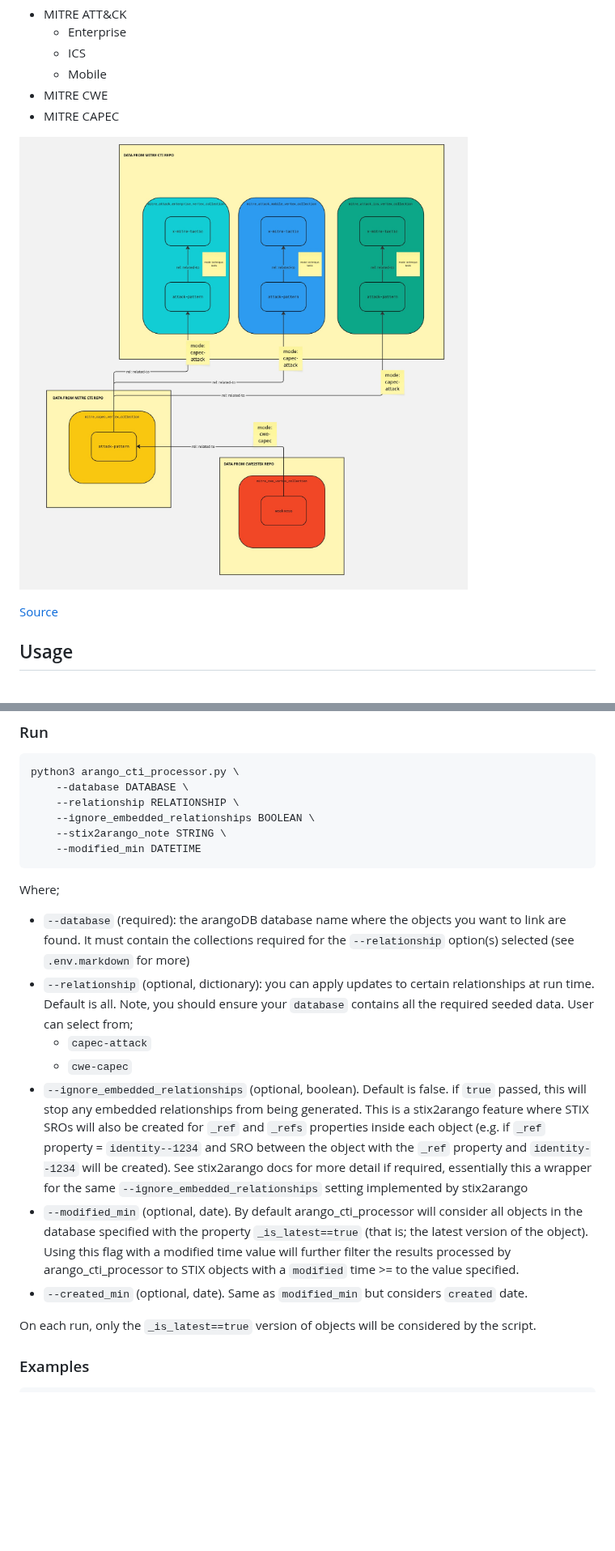
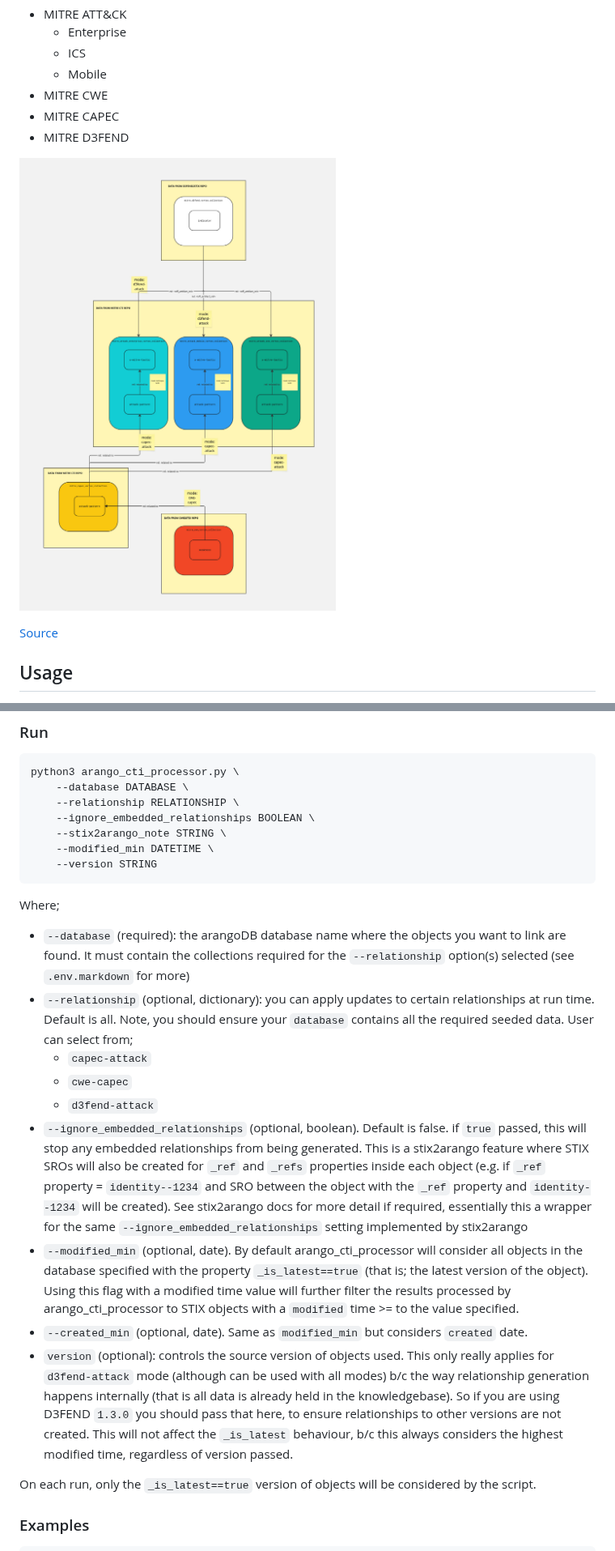
Before and after one commit to muchdogesec/arango_cti_processor, a Markdown page: README.md, 2 parts joined by grey strips. Shown at 81% size. Drawn GitHub-style; pictures changed too: docs/arango_cti_processor-data-structure.jpg; blank space fills up the shorter version.

````diff
--- a/README.md
+++ b/README.md
@@ -31,6 +31,7 @@ Arango CTI Processor is designed to work with the following data sources:
     * Mobile
 * MITRE CWE
 * MITRE CAPEC
+* MITRE D3FEND
 
 ![](docs/arango_cti_processor-data-structure.jpg)
 
@@ -71,7 +72,8 @@ python3 arango_cti_processor.py \
     --relationship RELATIONSHIP \
     --ignore_embedded_relationships BOOLEAN \
     --stix2arango_note STRING \
-    --modified_min DATETIME
+    --modified_min DATETIME \
+    --version STRING
 ```
 
 Where;
@@ -80,9 +82,11 @@ Where;
 * `--relationship` (optional, dictionary): you can apply updates to certain relationships at run time. Default is all. Note, you should ensure your `database` contains all the required seeded data. User can select from;
     * `capec-attack`
     * `cwe-capec`
+    * `d3fend-attack`
 * `--ignore_embedded_relationships` (optional, boolean). Default is false. if `true` passed, this will stop any embedded relationships from being generated. This is a stix2arango feature where STIX SROs will also be created for `_ref` and `_refs` properties inside each object (e.g. if `_ref` property = `identity--1234` and SRO between the object with the `_ref` property and `identity--1234` will be created). See stix2arango docs for more detail if required, essentially this a wrapper for the same `--ignore_embedded_relationships` setting implemented by stix2arango
 * `--modified_min` (optional, date). By default arango_cti_processor will consider all objects in the database specified with the property `_is_latest==true` (that is; the latest version of the object). Using this flag with a modified time value will further filter the results processed by arango_cti_processor to STIX objects with a `modified` time >= to the value specified.
 * `--created_min` (optional, date). Same as `modified_min` but considers `created` date.
+* `version` (optional): controls the source version of objects used. This only really applies for `d3fend-attack` mode (although can be used with all modes) b/c the way relationship generation happens internally (that is all data is already held in the knowledgebase). So if you are using D3FEND `1.3.0` you should pass that here, to ensure relationships to other versions are not created. This will not affect the `_is_latest` behaviour, b/c this always considers the highest modified time, regardless of version passed.
 
 On each run, only the `_is_latest==true` version of objects will be considered by the script.
 
````
Also changed, not shown: other parts of README.md (+2 -2 lines), docs/d3fend-attack.md (+10 -5 lines), 2 other files.
